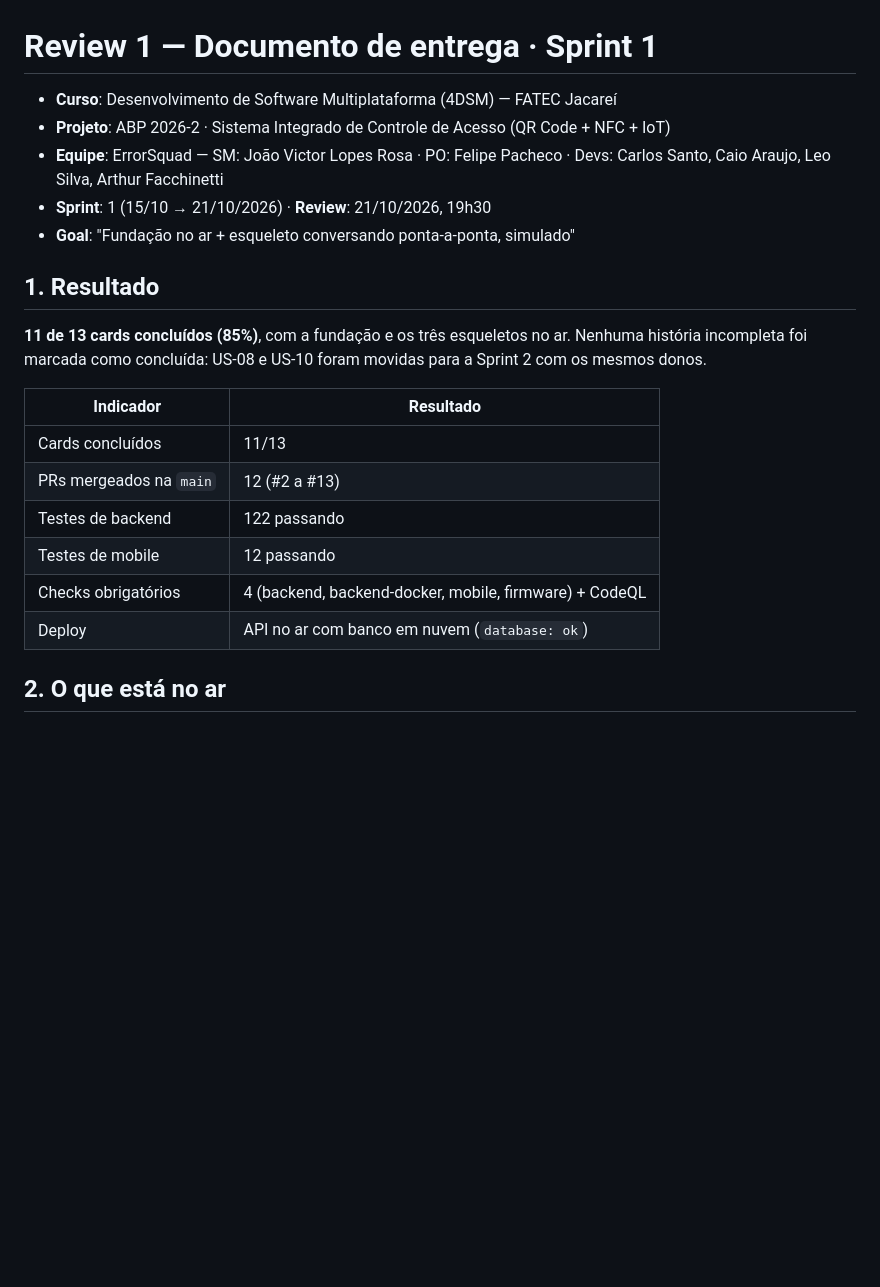
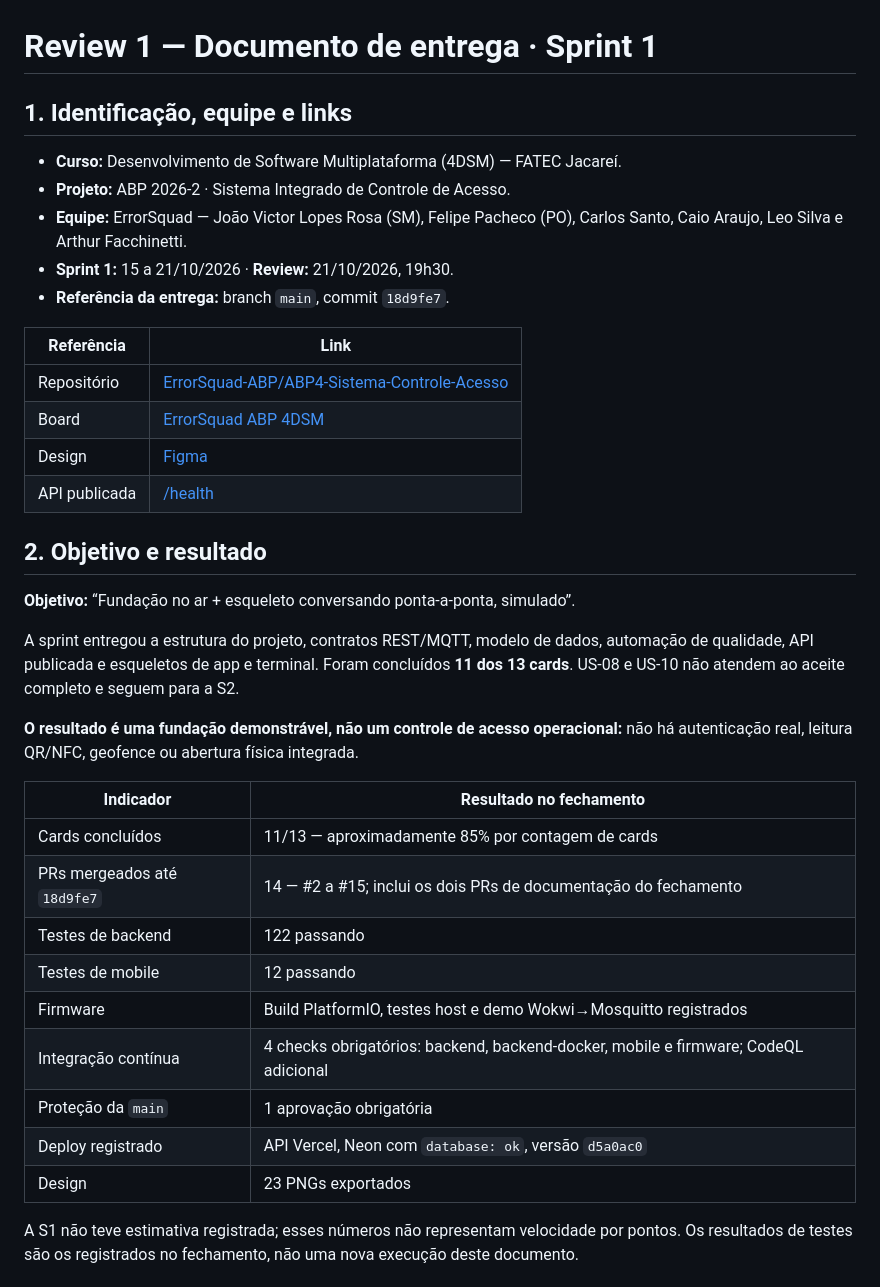
Before and after one commit to ErrorSquad-ABP/ABP4-Sistema-Controle-Acesso, a Markdown page: docs/entrega/review-1.md, the part around one of its changes. Rendered like a GitHub page; blank space fills up the shorter version.

```diff
--- a/docs/entrega/review-1.md
+++ b/docs/entrega/review-1.md
@@ -1,23 +1,39 @@
 # Review 1 — Documento de entrega · Sprint 1
 
-- **Curso**: Desenvolvimento de Software Multiplataforma (4DSM) — FATEC Jacareí
-- **Projeto**: ABP 2026-2 · Sistema Integrado de Controle de Acesso (QR Code + NFC + IoT)
-- **Equipe**: ErrorSquad — SM: João Victor Lopes Rosa · PO: Felipe Pacheco · Devs: Carlos Santo, Caio Araujo, Leo Silva, Arthur Facchinetti
-- **Sprint**: 1 (15/10 → 21/10/2026) · **Review**: 21/10/2026, 19h30
-- **Goal**: "Fundação no ar + esqueleto conversando ponta-a-ponta, simulado"
+## 1. Identificação, equipe e links
 
-## 1. Resultado
+- **Curso:** Desenvolvimento de Software Multiplataforma (4DSM) — FATEC Jacareí.
+- **Projeto:** ABP 2026-2 · Sistema Integrado de Controle de Acesso.
+- **Equipe:** ErrorSquad — João Victor Lopes Rosa (SM), Felipe Pacheco (PO), Carlos Santo, Caio Araujo, Leo Silva e Arthur Facchinetti.
+- **Sprint 1:** 15 a 21/10/2026 · **Review:** 21/10/2026, 19h30.
+- **Referência da entrega:** branch `main`, commit `18d9fe7`.
 
-**11 de 13 cards concluídos (85%)**, com a fundação e os três esqueletos no ar. Nenhuma história incompleta foi marcada como concluída: US-08 e US-10 foram movidas para a Sprint 2 com os mesmos donos.
+| Referência | Link |
+|---|---|
+| Repositório | [ErrorSquad-ABP/ABP4-Sistema-Controle-Acesso](https://github.com/ErrorSquad-ABP/ABP4-Sistema-Controle-Acesso) |
+| Board | [ErrorSquad ABP 4DSM](https://trello.com/b/AxZZyPyN/errorsquad-abp-4dsm) |
+| Design | [Figma](https://www.figma.com/design/nddGhlwJIi5rMzhvsK5Rkl) |
+| API publicada | [/health](https://abp-4-sistema-controle-acesso.vercel.app/health) |
 
-| Indicador | Resultado |
+## 2. Objetivo e resultado
+
+**Objetivo:** “Fundação no ar + esqueleto conversando ponta-a-ponta, simulado”.
+
+A sprint entregou a estrutura do projeto, contratos REST/MQTT, modelo de dados, automação de qualidade, API publicada e esqueletos de app e terminal. Foram concluídos **11 dos 13 cards**. US-08 e US-10 não atendem ao aceite completo e seguem para a S2.
+
+**O resultado é uma fundação demonstrável, não um controle de acesso operacional:** não há autenticação real, leitura QR/NFC, geofence ou abertura física integrada.
+
+| Indicador | Resultado no fechamento |
 |---|---|
-| Cards concluídos | 11/13 |
-| PRs mergeados na `main` | 12 (#2 a #13) |
+| Cards concluídos | 11/13 — aproximadamente 85% por contagem de cards |
+| PRs mergeados até `18d9fe7` | 14 — #2 a #15; inclui os dois PRs de documentação do fechamento |
 | Testes de backend | 122 passando |
 | Testes de mobile | 12 passando |
-| Checks obrigatórios | 4 (backend, backend-docker, mobile, firmware) + CodeQL |
-| Deploy | API no ar com banco em nuvem (`database: ok`) |
+| Firmware | Build PlatformIO, testes host e demo Wokwi→Mosquitto registrados |
+| Integração contínua | 4 checks obrigatórios: backend, backend-docker, mobile e firmware; CodeQL adicional |
+| Proteção da `main` | 1 aprovação obrigatória |
+| Deploy registrado | API Vercel, Neon com `database: ok`, versão `d5a0ac0` |
+| Design | 23 PNGs exportados |
 
-## 2. O que está no ar
+A S1 não teve estimativa registrada; esses números não representam velocidade por pontos. Os resultados de testes são os registrados no fechamento, não uma nova execução deste documento.
 
```
Also changed, not shown: other parts of docs/entrega/review-1.md (+108 -48 lines).
